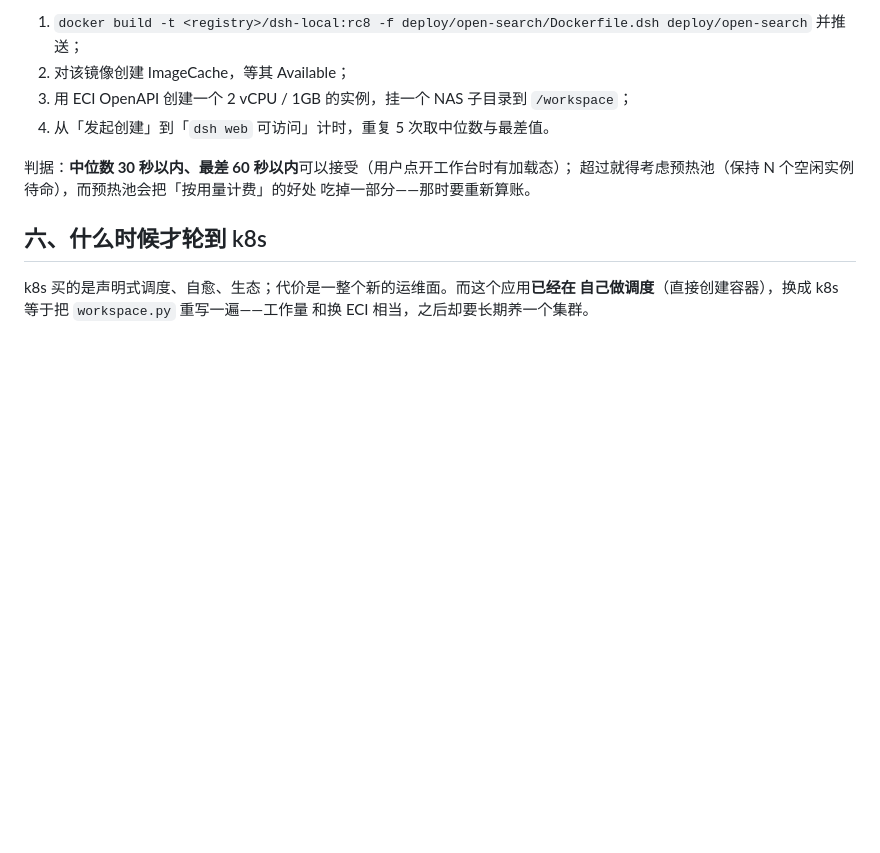
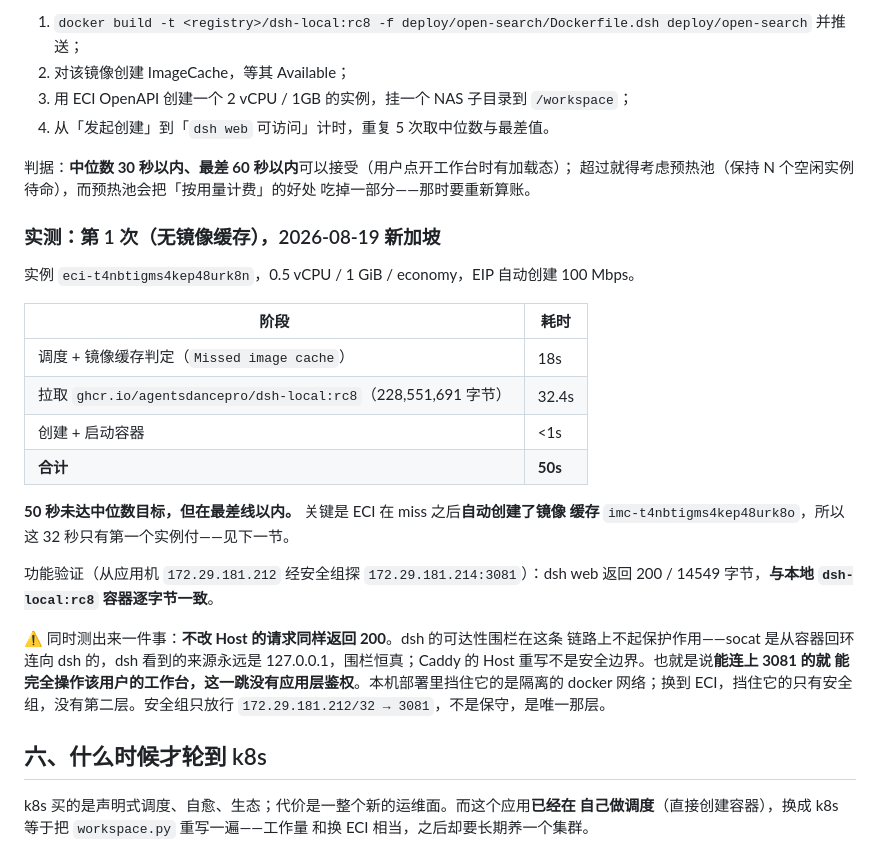
Before and after one commit to AgentsDanceAI/deepseek-harness-cloud, a Markdown page: docs/workspace-scaling.md, the part around the change. Drawn GitHub-style; blank space fills up the shorter version.

Commit message:
ECI 冷启动实测结果: 50 秒, 且围栏靠的不是 Host 重写
第一次(无缓存)拆开是 18s 调度 + 32.4s 拉 218MB 镜像 + <1s 启动。未达
中位数 30s 的目标, 但在最差 60s 以内; 而 ECI 在 miss 之后自动建了镜像
缓存, 那 32 秒只有第一个实例付。

镜像大小 228,551,691 字节, 与本地量到的压缩后 218MB 吻合 —— 之前按
docker images 的 1.08GB 估, 会偏出 5 倍。

功能验证不是看控制台的"运行中": 从应用机经安全组探 3081, dsh web 返回
的 14549 字节与本地容器逐字节一致。

附带测出一个被误解的边界: 不改 Host 也返回 200。socat 从容器回环连向
dsh, 来源恒为 127.0.0.1, 所以可达性围栏恒真, Caddy 的 Host 重写并不是
安全边界。能连上 3081 就能完全操作该用户的工作台。本机靠隔离 docker
网络挡, ECI 上只剩安全组这一层 —— 记进文档, 免得以后有人觉得放宽它
还有别的东西兜底。

Co-Authored-By: Claude Opus 5 <noreply@anthropic.com>

```diff
--- a/docs/workspace-scaling.md
+++ b/docs/workspace-scaling.md
@@ -111,6 +111,30 @@ autoscaler 要调参、没有控制面要养**。
 超过就得考虑预热池（保持 N 个空闲实例待命），而预热池会把「按用量计费」的好处
 吃掉一部分——那时要重新算账。
 
+### 实测：第 1 次（无镜像缓存），2026-08-19 新加坡
+
+实例 `eci-t4nbtigms4kep48urk8n`，0.5 vCPU / 1 GiB / economy，EIP 自动创建 100 Mbps。
+
+| 阶段 | 耗时 |
+|---|---|
+| 调度 + 镜像缓存判定（`Missed image cache`） | 18s |
+| 拉取 `ghcr.io/agentsdancepro/dsh-local:rc8`（228,551,691 字节） | 32.4s |
+| 创建 + 启动容器 | <1s |
+| **合计** | **50s** |
+
+**50 秒未达中位数目标，但在最差线以内。** 关键是 ECI 在 miss 之后**自动创建了镜像
+缓存** `imc-t4nbtigms4kep48urk8o`，所以这 32 秒只有第一个实例付——见下一节。
+
+功能验证（从应用机 `172.29.181.212` 经安全组探 `172.29.181.214:3081`）：dsh web
+返回 200 / 14549 字节，**与本地 `dsh-local:rc8` 容器逐字节一致**。
+
+⚠️ 同时测出来一件事：**不改 Host 的请求同样返回 200**。dsh 的可达性围栏在这条
+链路上不起保护作用——socat 是从容器回环连向 dsh 的，dsh 看到的来源永远是
+127.0.0.1，围栏恒真；Caddy 的 Host 重写不是安全边界。也就是说**能连上 3081 的就
+能完全操作该用户的工作台，这一跳没有应用层鉴权**。本机部署里挡住它的是隔离的
+docker 网络；换到 ECI，挡住它的只有安全组，没有第二层。安全组只放行
+`172.29.181.212/32 → 3081`，不是保守，是唯一那层。
+
 ## 六、什么时候才轮到 k8s
 
 k8s 买的是声明式调度、自愈、生态；代价是一整个新的运维面。而这个应用**已经在
```
